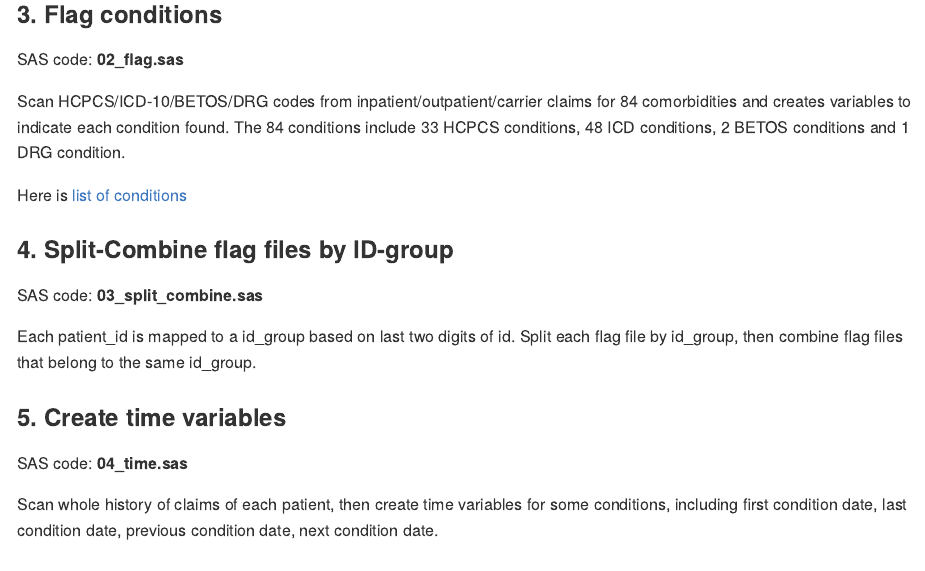
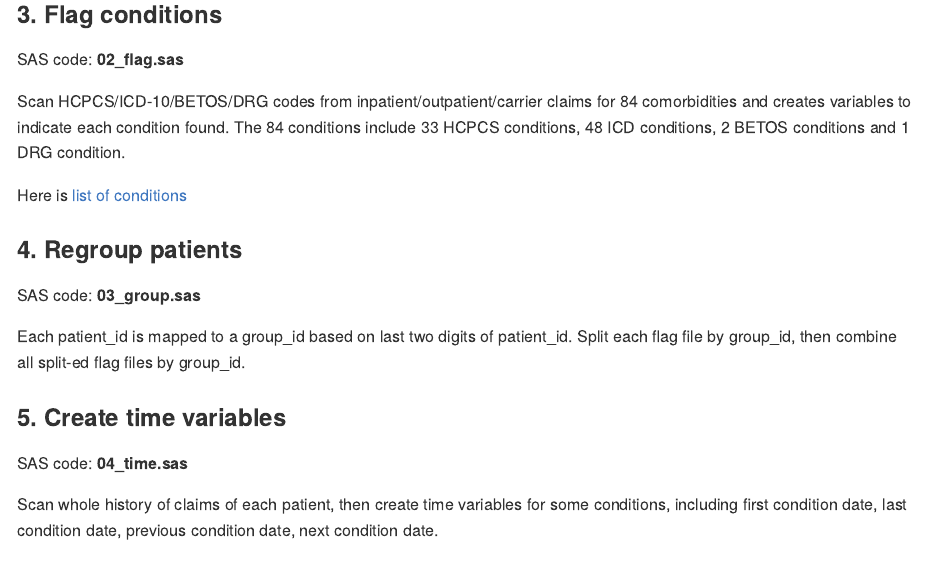
Before and after one commit to cevrTMC/LowValueCareCEVR, an R Markdown document (README.rmd): the page in a window 1100 px wide, from 830 px down. The pictures show the output file README.md that the author committed with the source, drawn offline in the style of GitHub.

Commit message:
doc update

```diff
--- a/README.rmd
+++ b/README.rmd
@@ -39,11 +39,11 @@ Scan HCPCS/ICD-10/BETOS/DRG codes from inpatient/outpatient/carrier claims for 8
 
 Here is [list of conditions](tables/flag.md)
 
-### 4. Split-Combine flag files by ID-group
+### 4. Regroup patients
 
-SAS code: **03_split_combine.sas**
+SAS code: **03_group.sas**
 
-Each patient_id is mapped to a id_group based on last two digits of id. Split each flag file by id_group, then combine flag files that belong to the same id_group.
+Each patient_id is mapped to a group_id based on last two digits of patient_id. Split each flag file by group_id, then combine all split-ed flag files by group_id.
 
 ### 5. Create time variables
 
```
Also changed, not shown: README.md, 2 other files.
